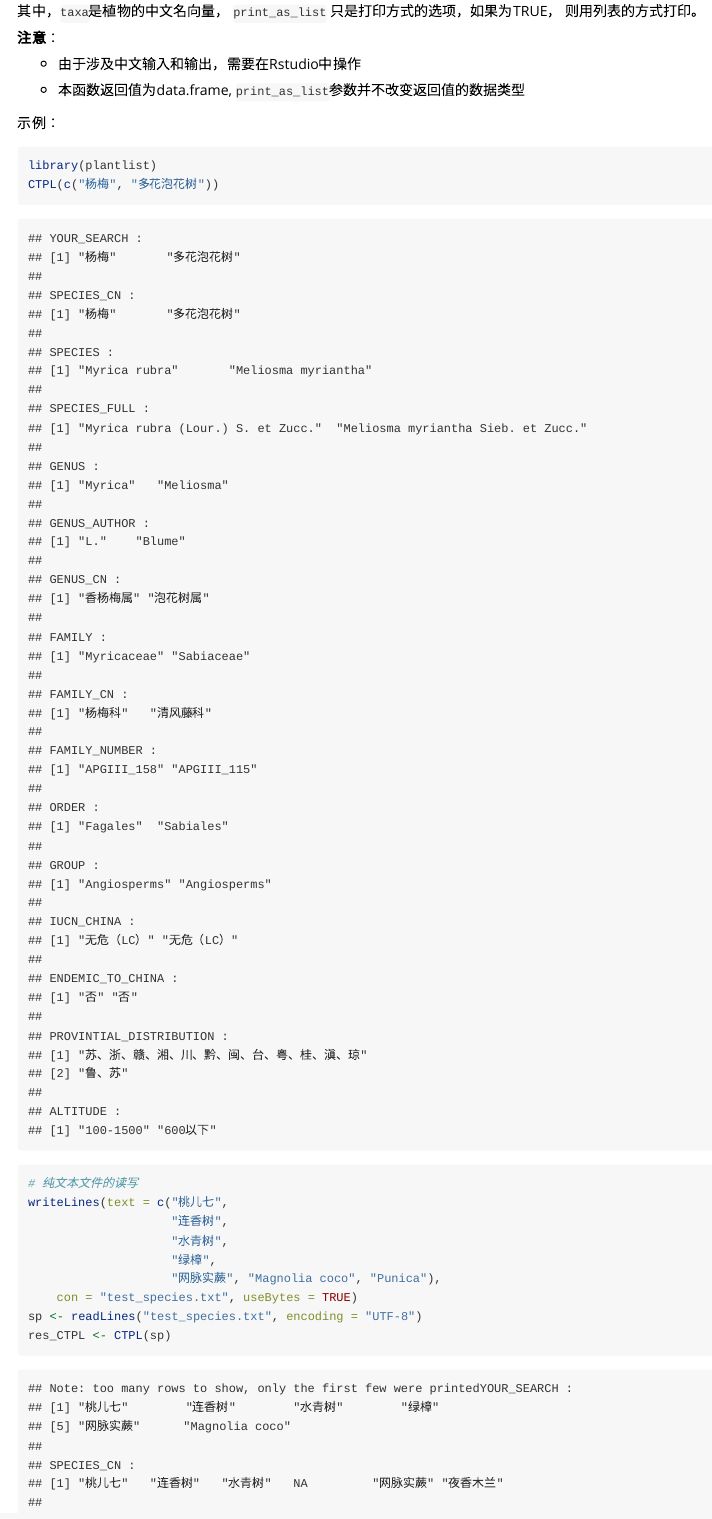
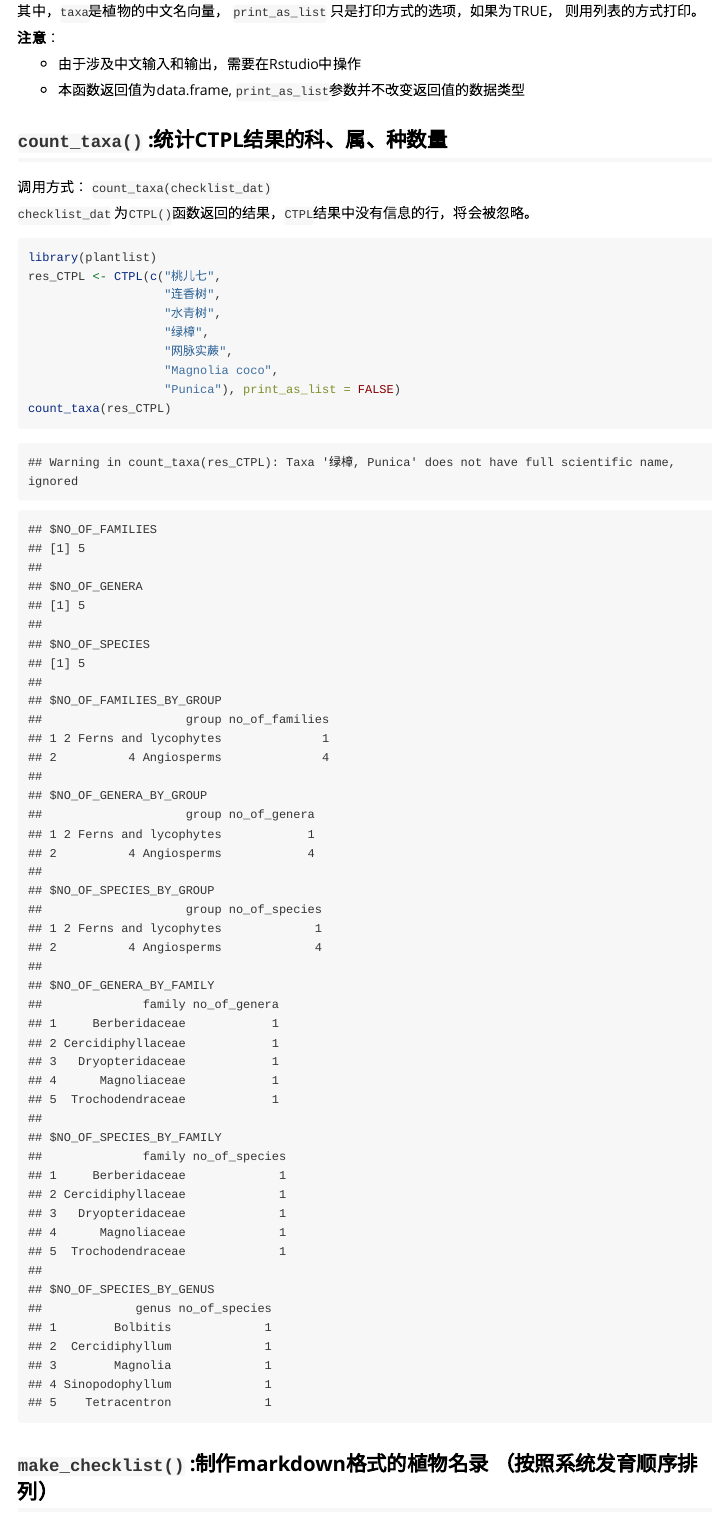
Before and after one commit to helixcn/plantlist, an R Markdown document (vignettes/plantlist-vignette.Rmd): the page in a window 1100 px wide, from 3370 px down. Rendered offline with R 4.5, knitr and Pandoc, with nearby package versions; some code elsewhere in the file could not run offline.

Commit message:
redundant files removed

````diff
--- a/vignettes/plantlist-vignette.Rmd
+++ b/vignettes/plantlist-vignette.Rmd
@@ -175,15 +175,3 @@ status(c("Myrica rubra",
 
 - 本函数返回值为data.frame, `print_as_list`参数并不改变返回值的数据类型
 
-示例：
-
-```{R}
-library(plantlist)
-CTPL(c("杨梅", "多花泡花树"))
-
-# 纯文本文件的读写
-writeLines(text = c("桃儿七",
-                    "连香树",
-                    "水青树",
-                    "绿樟",
-                    "网脉实蕨", "Magnolia coco", "Punica"),
````
Also changed, not shown: vignettes/plantlist-vignette.Rmd (5 more changed lines), 3 other files.
